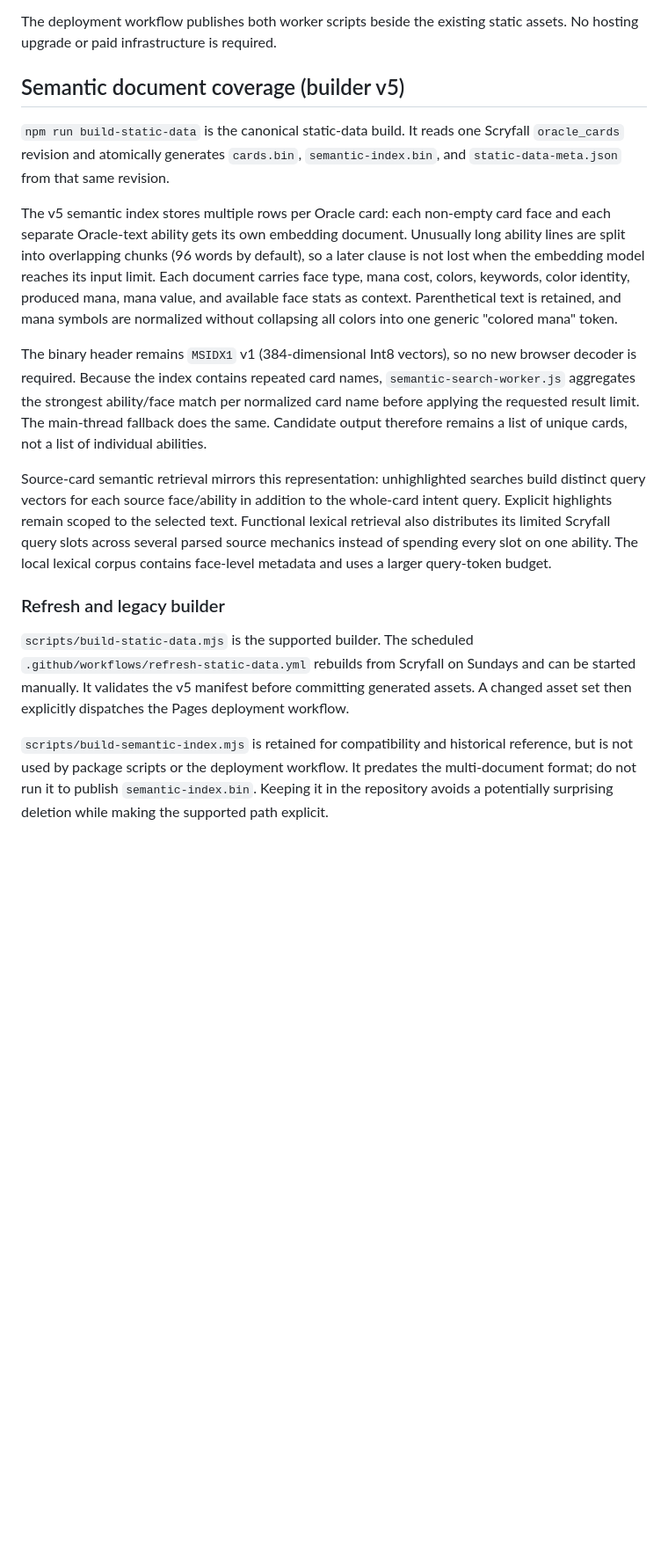
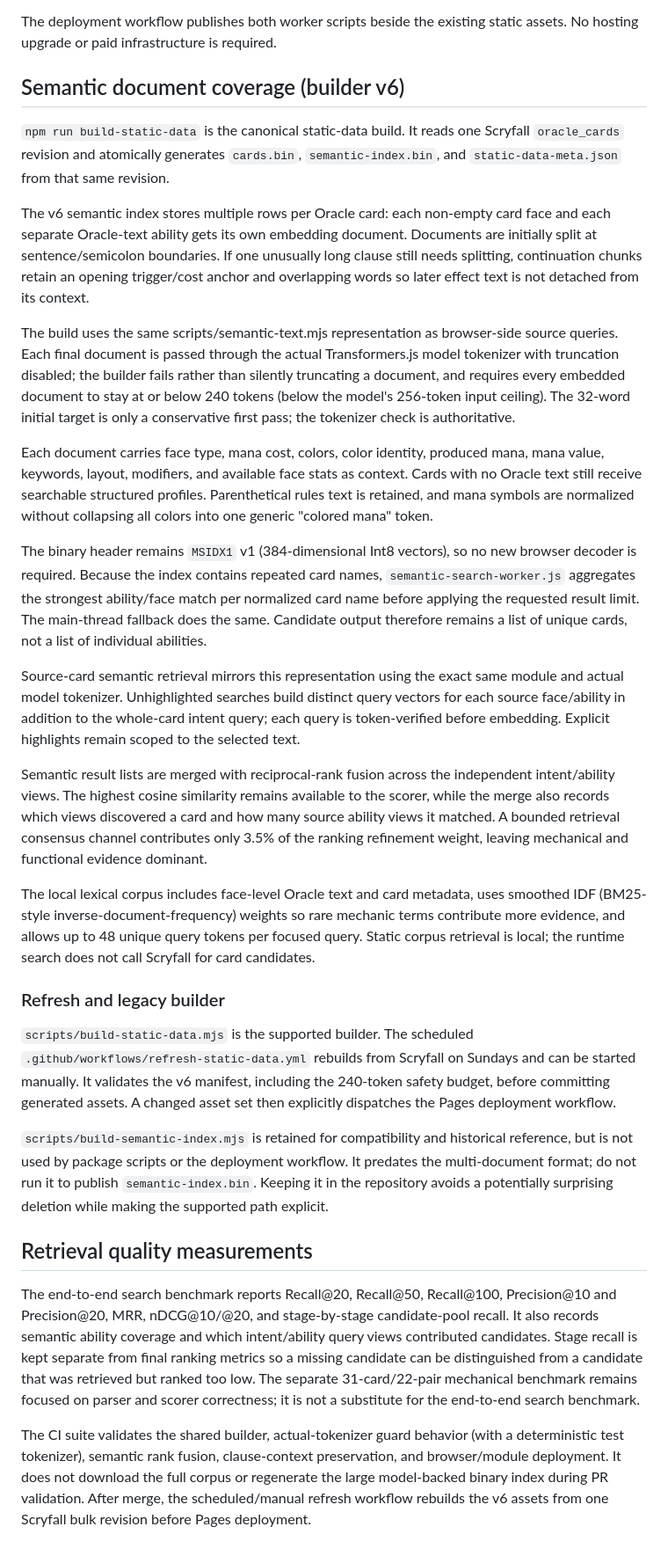
Before and after one commit to DainisssYT/manasearch, a Markdown page: SEMANTIC_INDEX_DEPLOYMENT.md, the part around the change. Shown at 88% size. Rendered like a GitHub page; blank space fills up the shorter version.

Commit message:
Document v6 token-safe semantic retrieval

```diff
--- a/SEMANTIC_INDEX_DEPLOYMENT.md
+++ b/SEMANTIC_INDEX_DEPLOYMENT.md
@@ -28,19 +28,28 @@ The deployment workflow publishes both worker scripts beside the existing static
 upgrade or paid infrastructure is required.
 
 
-## Semantic document coverage (builder v5)
+## Semantic document coverage (builder v6)
 
 `npm run build-static-data` is the canonical static-data build. It reads one Scryfall
 `oracle_cards` revision and atomically generates `cards.bin`, `semantic-index.bin`, and
 `static-data-meta.json` from that same revision.
 
-The v5 semantic index stores multiple rows per Oracle card: each non-empty card face and each
-separate Oracle-text ability gets its own embedding document. Unusually long ability lines are
-split into overlapping chunks (96 words by default), so a later clause is not lost when the
-embedding model reaches its input limit. Each document carries face type, mana cost, colors,
-keywords, color identity, produced mana, mana value, and available face stats as context.
-Parenthetical text is retained, and mana symbols are normalized without collapsing all colors
-into one generic "colored mana" token.
+The v6 semantic index stores multiple rows per Oracle card: each non-empty card face and each
+separate Oracle-text ability gets its own embedding document. Documents are initially split at
+sentence/semicolon boundaries. If one unusually long clause still needs splitting, continuation
+chunks retain an opening trigger/cost anchor and overlapping words so later effect text is not
+detached from its context.
+
+The build uses the same scripts/semantic-text.mjs representation as browser-side source queries.
+Each final document is passed through the actual Transformers.js model tokenizer with truncation
+disabled; the builder fails rather than silently truncating a document, and requires every embedded
+document to stay at or below 240 tokens (below the model's 256-token input ceiling). The 32-word
+initial target is only a conservative first pass; the tokenizer check is authoritative.
+
+Each document carries face type, mana cost, colors, color identity, produced mana, mana value,
+keywords, layout, modifiers, and available face stats as context. Cards with no Oracle text still
+receive searchable structured profiles. Parenthetical rules text is retained, and mana symbols are
+normalized without collapsing all colors into one generic "colored mana" token.
 
 The binary header remains `MSIDX1` v1 (384-dimensional Int8 vectors), so no new browser decoder is
 required. Because the index contains repeated card names, `semantic-search-worker.js` aggregates
@@ -48,21 +57,46 @@ the strongest ability/face match per normalized card name before applying the re
 limit. The main-thread fallback does the same. Candidate output therefore remains a list of unique
 cards, not a list of individual abilities.
 
-Source-card semantic retrieval mirrors this representation: unhighlighted searches build distinct
-query vectors for each source face/ability in addition to the whole-card intent query. Explicit
-highlights remain scoped to the selected text. Functional lexical retrieval also distributes its
-limited Scryfall query slots across several parsed source mechanics instead of spending every slot
-on one ability. The local lexical corpus contains face-level metadata and uses a larger query-token
-budget.
+Source-card semantic retrieval mirrors this representation using the exact same module and actual
+model tokenizer. Unhighlighted searches build distinct query vectors for each source face/ability in
+addition to the whole-card intent query; each query is token-verified before embedding. Explicit
+highlights remain scoped to the selected text.
+
+Semantic result lists are merged with reciprocal-rank fusion across the independent intent/ability
+views. The highest cosine similarity remains available to the scorer, while the merge also records
+which views discovered a card and how many source ability views it matched. A bounded retrieval
+consensus channel contributes only 3.5% of the ranking refinement weight, leaving mechanical and
+functional evidence dominant.
+
+The local lexical corpus includes face-level Oracle text and card metadata, uses smoothed IDF
+(BM25-style inverse-document-frequency) weights so rare mechanic terms contribute more evidence,
+and allows up to 48 unique query tokens per focused query. Static corpus retrieval is local; the
+runtime search does not call Scryfall for card candidates.
 
 ### Refresh and legacy builder
 
 `scripts/build-static-data.mjs` is the supported builder. The scheduled
 `.github/workflows/refresh-static-data.yml` rebuilds from Scryfall on Sundays and can be started
-manually. It validates the v5 manifest before committing generated assets. A changed asset set
+manually. It validates the v6 manifest, including the 240-token safety budget, before committing generated assets. A changed asset set
 then explicitly dispatches the Pages deployment workflow.
 
 `scripts/build-semantic-index.mjs` is retained for compatibility and historical reference, but is
 not used by package scripts or the deployment workflow. It predates the multi-document format;
 do not run it to publish `semantic-index.bin`. Keeping it in the repository avoids a potentially
 surprising deletion while making the supported path explicit.
+
+
+## Retrieval quality measurements
+
+The end-to-end search benchmark reports Recall@20, Recall@50, Recall@100, Precision@10 and
+Precision@20, MRR, nDCG@10/@20, and stage-by-stage candidate-pool recall. It also records semantic
+ability coverage and which intent/ability query views contributed candidates. Stage recall is kept
+separate from final ranking metrics so a missing candidate can be distinguished from a candidate
+that was retrieved but ranked too low. The separate 31-card/22-pair mechanical benchmark remains
+focused on parser and scorer correctness; it is not a substitute for the end-to-end search benchmark.
+
+The CI suite validates the shared builder, actual-tokenizer guard behavior (with a deterministic
+test tokenizer), semantic rank fusion, clause-context preservation, and browser/module deployment.
+It does not download the full corpus or regenerate the large model-backed binary index during PR
+validation. After merge, the scheduled/manual refresh workflow rebuilds the v6 assets from one Scryfall
+bulk revision before Pages deployment.
```
